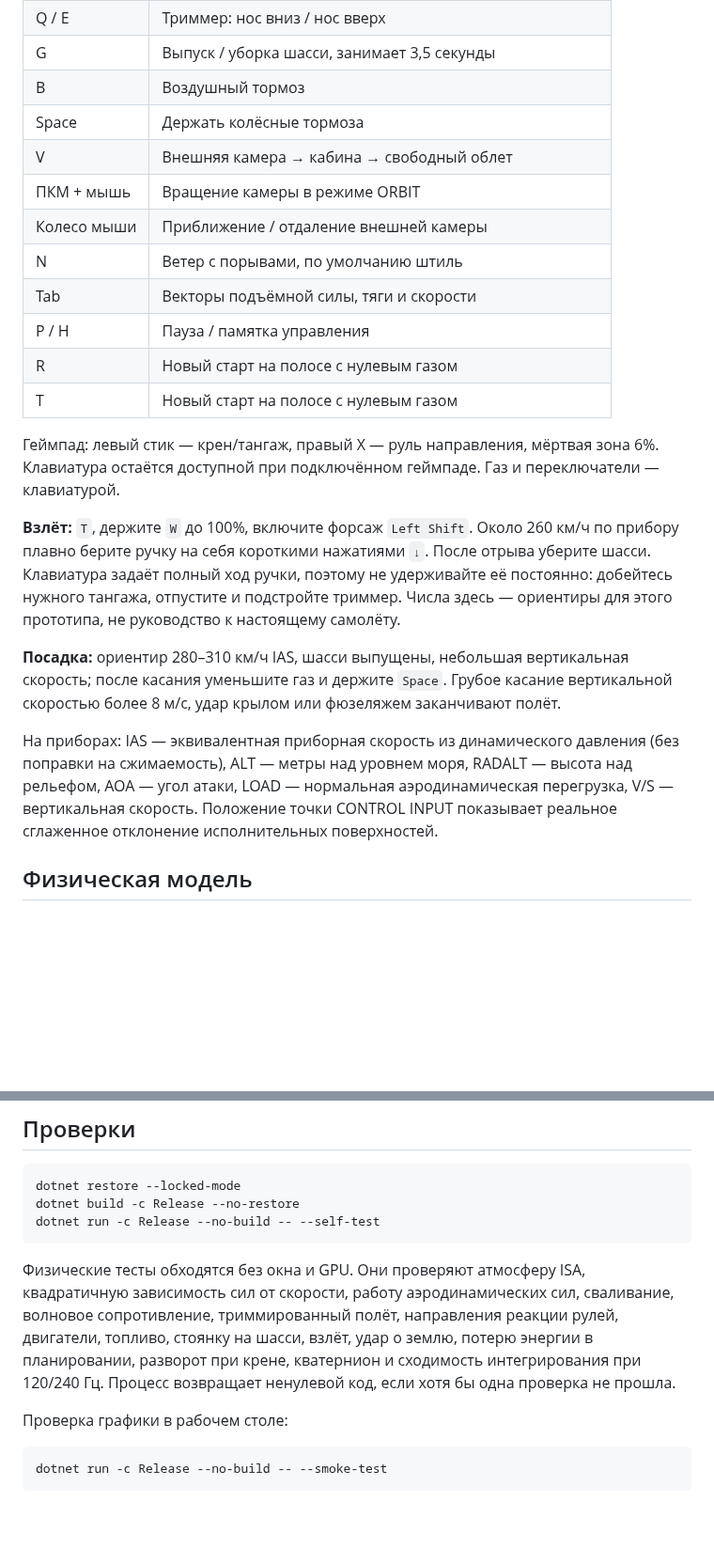
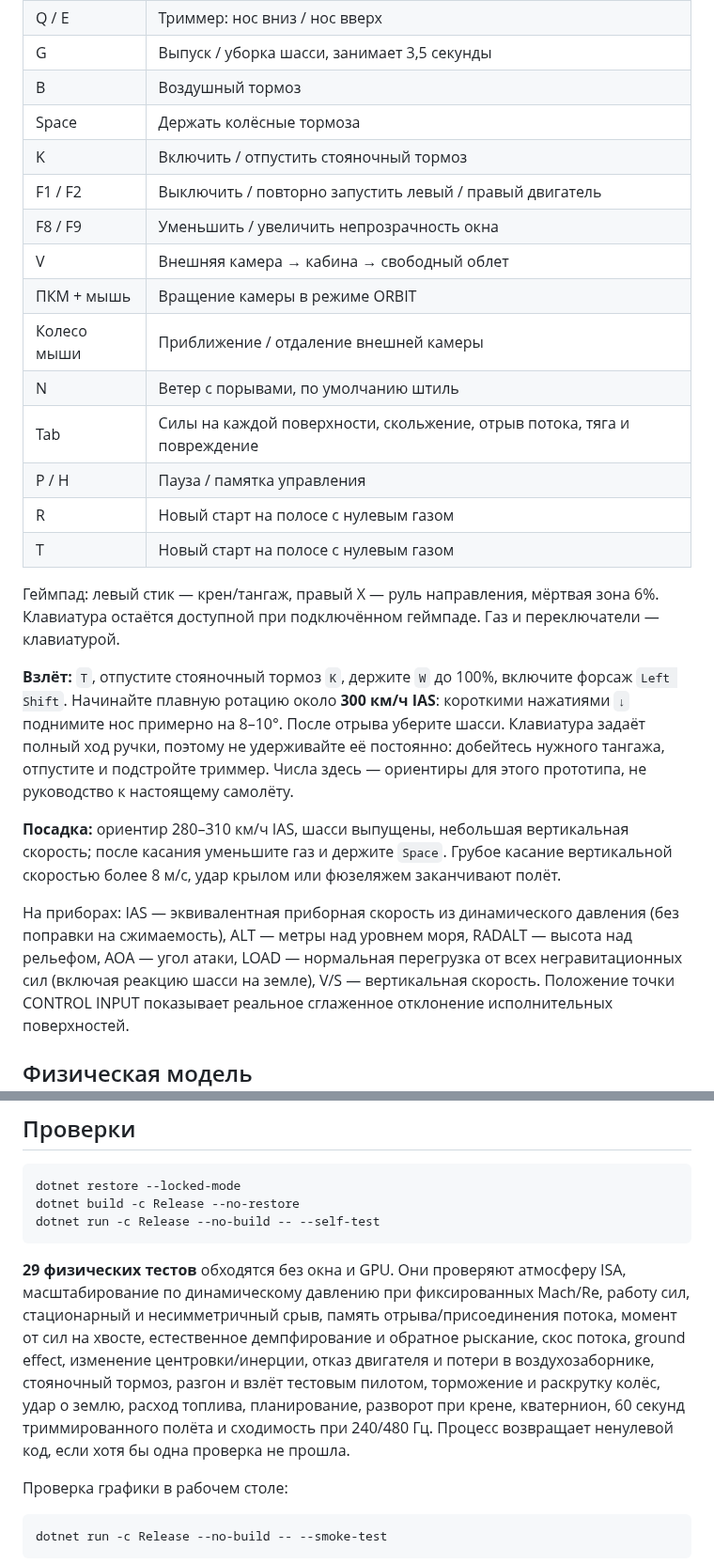
Before and after one commit to GragN/plane, a Markdown page: README.md, 2 parts joined by grey strips. Shown at 94% size. GitHub-like rendering; blank space fills up the shorter version.

````diff
--- a/README.md
+++ b/README.md
@@ -51,11 +69,14 @@ sudo apt-get install libgl1 libx11-6 libxcursor1 libxrandr2 libxinerama1 libxi6
 | G | Выпуск / уборка шасси, занимает 3,5 секунды |
 | B | Воздушный тормоз |
 | Space | Держать колёсные тормоза |
+| K | Включить / отпустить стояночный тормоз |
+| F1 / F2 | Выключить / повторно запустить левый / правый двигатель |
+| F8 / F9 | Уменьшить / увеличить непрозрачность окна |
 | V | Внешняя камера → кабина → свободный облет |
 | ПКМ + мышь | Вращение камеры в режиме ORBIT |
 | Колесо мыши | Приближение / отдаление внешней камеры |
 | N | Ветер с порывами, по умолчанию штиль |
-| Tab | Векторы подъёмной силы, тяги и скорости |
+| Tab | Силы на каждой поверхности, скольжение, отрыв потока, тяга и повреждение |
 | P / H | Пауза / памятка управления |
 | R | Новый старт на полосе с нулевым газом |
 | T | Новый старт на полосе с нулевым газом |
@@ -63,8 +84,9 @@ sudo apt-get install libgl1 libx11-6 libxcursor1 libxrandr2 libxinerama1 libxi6
 Геймпад: левый стик — крен/тангаж, правый X — руль направления, мёртвая зона 6%.
 Клавиатура остаётся доступной при подключённом геймпаде. Газ и переключатели — клавиатурой.
 
-**Взлёт:** `T`, держите `W` до 100%, включите форсаж `Left Shift`. Около
-260 км/ч по прибору плавно берите ручку на себя короткими нажатиями `↓`.
+**Взлёт:** `T`, отпустите стояночный тормоз `K`, держите `W` до 100%,
+включите форсаж `Left Shift`. Начинайте плавную ротацию около **300 км/ч IAS**:
+короткими нажатиями `↓` поднимите нос примерно на 8–10°.
 После отрыва уберите шасси. Клавиатура задаёт полный ход ручки, поэтому не
 удерживайте её постоянно: добейтесь нужного тангажа, отпустите и подстройте триммер.
 Числа здесь — ориентиры для этого прототипа, не руководство к настоящему самолёту.
@@ -75,7 +97,8 @@ sudo apt-get install libgl1 libx11-6 libxcursor1 libxrandr2 libxinerama1 libxi6
 
 На приборах: IAS — эквивалентная приборная скорость из динамического давления
 (без поправки на сжимаемость), ALT — метры над уровнем моря, RADALT — высота над
-рельефом, AOA — угол атаки, LOAD — нормальная аэродинамическая перегрузка,
+рельефом, AOA — угол атаки, LOAD — нормальная перегрузка от всех негравитационных
+сил (включая реакцию шасси на земле),
 V/S — вертикальная скорость. Положение точки CONTROL INPUT показывает реальное
 сглаженное отклонение исполнительных поверхностей.
 
@@ -135,11 +180,14 @@ dotnet build -c Release --no-restore
 dotnet run -c Release --no-build -- --self-test
 ```
 
-Физические тесты обходятся без окна и GPU. Они проверяют атмосферу ISA,
-квадратичную зависимость сил от скорости, работу аэродинамических сил, сваливание,
-волновое сопротивление, триммированный полёт, направления реакции рулей, двигатели,
-топливо, стоянку на шасси, взлёт, удар о землю, потерю энергии в планировании,
-разворот при крене, кватернион и сходимость интегрирования при 120/240 Гц.
+**29 физических тестов** обходятся без окна и GPU. Они проверяют атмосферу ISA,
+масштабирование по динамическому давлению при фиксированных Mach/Re, работу сил,
+стационарный и несимметричный срыв, память отрыва/присоединения потока, момент
+от сил на хвосте, естественное демпфирование и обратное рыскание, скос потока,
+ground effect, изменение центровки/инерции, отказ двигателя и потери в воздухозаборнике,
+стояночный тормоз, разгон и взлёт тестовым пилотом, торможение и раскрутку колёс,
+удар о землю, расход топлива, планирование, разворот при крене, кватернион,
+60 секунд триммированного полёта и сходимость при 240/480 Гц.
 Процесс возвращает ненулевой код, если хотя бы одна проверка не прошла.
 
 Проверка графики в рабочем столе:
````
Also changed, not shown: other parts of README.md (+73 -33 lines), docs/chase.png, docs/cockpit.png, docs/runway.png, 16 other files.
